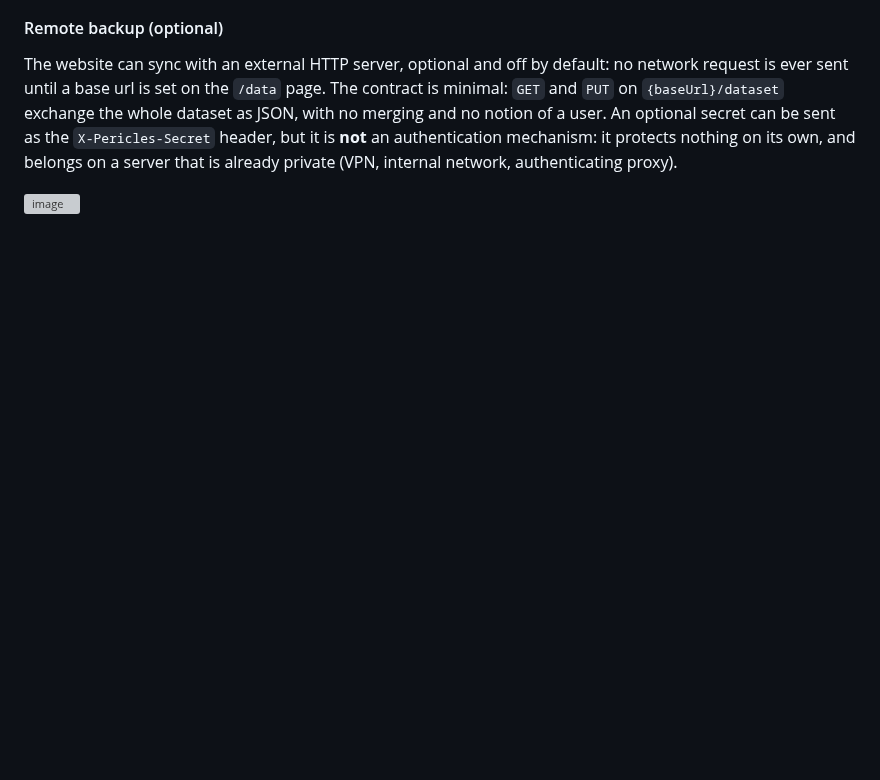
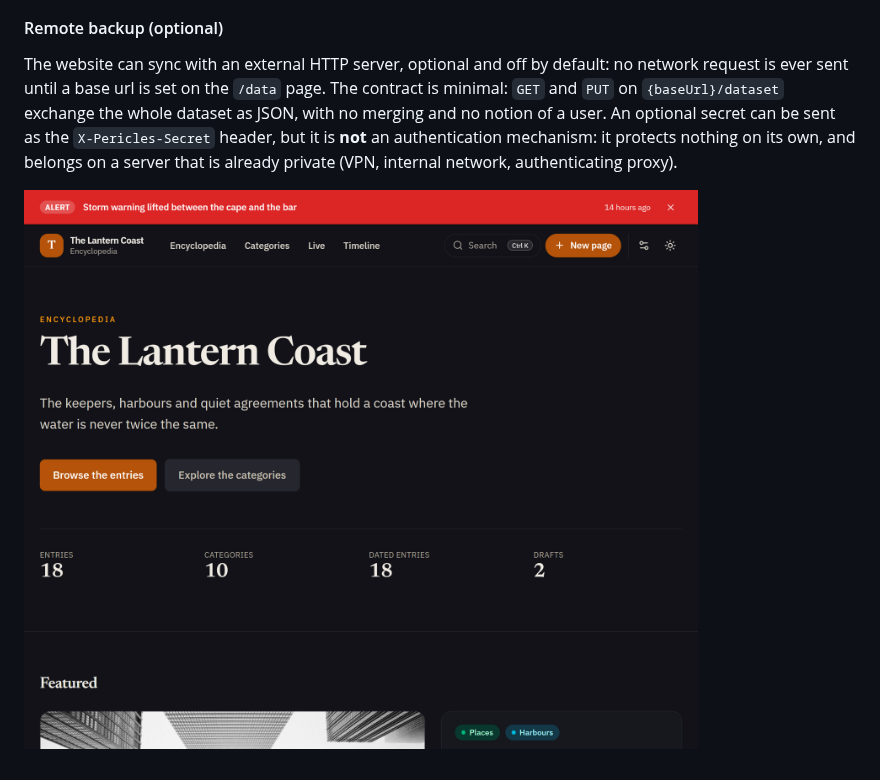
Before and after one commit to FlorianLeChat/Pericles-Initiative, a Markdown page: README.md, the part around the change. Rendered like a GitHub page; pictures changed too: .gitlab/images/pericles-initiative.png (added); blank space fills up the shorter version; grey boxes are pictures that could not be loaded.

Commit message:
chore(docs): update the README preview image after the latest changes

```diff
--- a/README.md
+++ b/README.md
@@ -188,4 +188,4 @@ optional secret can be sent as the `X-Pericles-Secret` header, but it is **not**
 mechanism: it protects nothing on its own, and belongs on a server that is already private (VPN,
 internal network, authenticating proxy).
 
-![image](static/assets/images/opengraph.png)
+![image](.gitlab/images/pericles-initiative.png)
```
